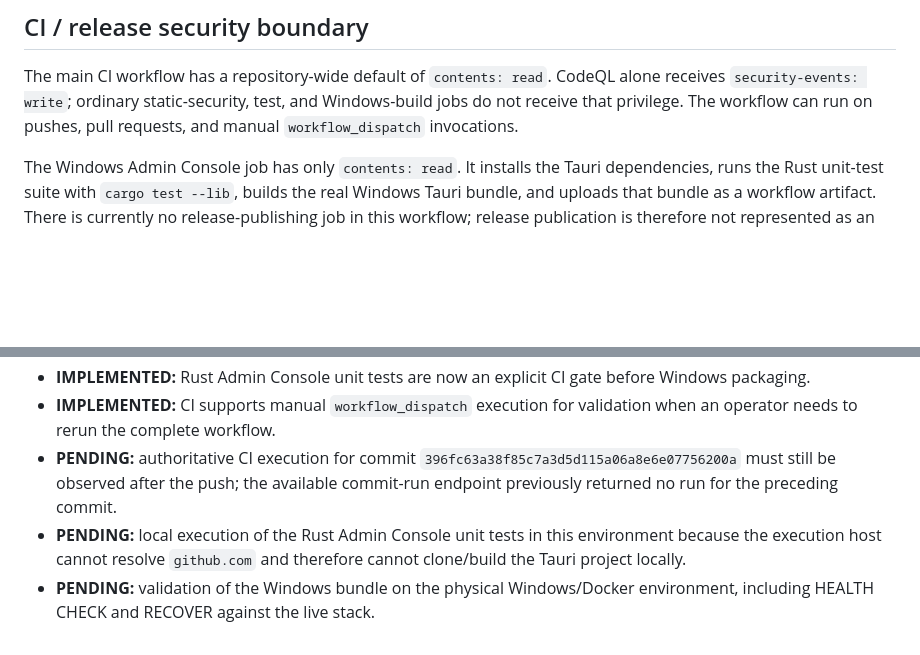
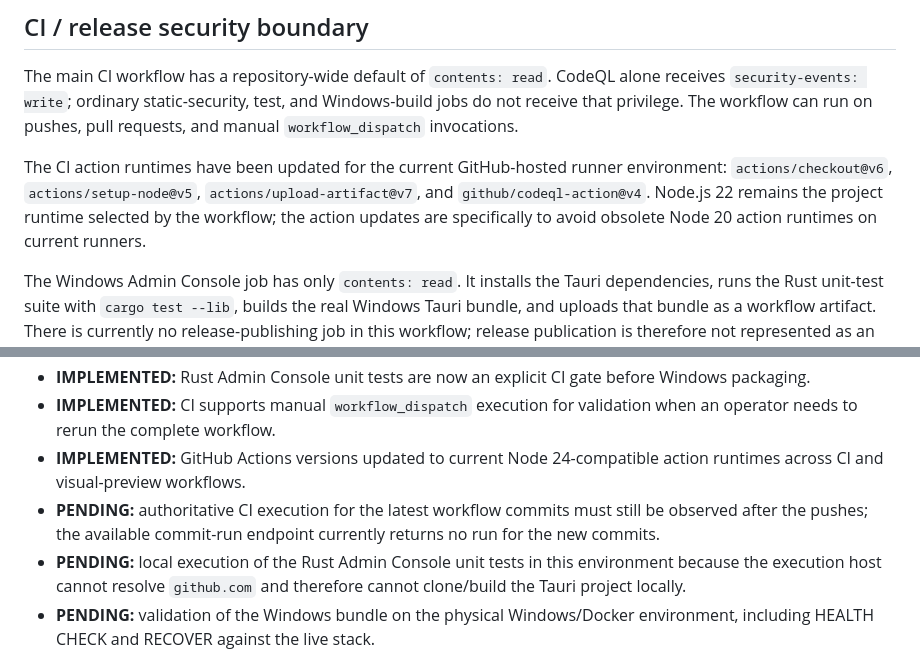
Before and after one commit to Baltas80/MERCORA, a Markdown page: docs/ADMIN-CONTROL.md, 2 parts joined by grey strips. Rendered like a GitHub page; blank space fills up the shorter version.

Commit message:
docs(ci): document current GitHub Actions runtime versions

```diff
--- a/docs/ADMIN-CONTROL.md
+++ b/docs/ADMIN-CONTROL.md
@@ -86,6 +86,8 @@ The Tor service retains `no-new-privileges`, drops all Linux capabilities, keeps
 
 The main CI workflow has a repository-wide default of `contents: read`. CodeQL alone receives `security-events: write`; ordinary static-security, test, and Windows-build jobs do not receive that privilege. The workflow can run on pushes, pull requests, and manual `workflow_dispatch` invocations.
 
+The CI action runtimes have been updated for the current GitHub-hosted runner environment: `actions/checkout@v6`, `actions/setup-node@v5`, `actions/upload-artifact@v7`, and `github/codeql-action@v4`. Node.js 22 remains the project runtime selected by the workflow; the action updates are specifically to avoid obsolete Node 20 action runtimes on current runners.
+
 The Windows Admin Console job has only `contents: read`. It installs the Tauri dependencies, runs the Rust unit-test suite with `cargo test --lib`, builds the real Windows Tauri bundle, and uploads that bundle as a workflow artifact. There is currently no release-publishing job in this workflow; release publication is therefore not represented as an implemented CI capability and must not be treated as such.
 
 The backend CI installation uses `npm ci` against the committed root lockfile. The Admin Console continues to use `npm install` because that subproject currently has no committed `package-lock.json`.
@@ -123,7 +125,8 @@ The backend CI installation uses `npm ci` against the committed root lockfile. T
 - **IMPLEMENTED:** Admin Console CI retains `npm install` because no `admin-console/package-lock.json` is currently committed.
 - **IMPLEMENTED:** Rust Admin Console unit tests are now an explicit CI gate before Windows packaging.
 - **IMPLEMENTED:** CI supports manual `workflow_dispatch` execution for validation when an operator needs to rerun the complete workflow.
-- **PENDING:** authoritative CI execution for commit `396fc63a38f85c7a3d5d115a06a8e6e07756200a` must still be observed after the push; the available commit-run endpoint previously returned no run for the preceding commit.
+- **IMPLEMENTED:** GitHub Actions versions updated to current Node 24-compatible action runtimes across CI and visual-preview workflows.
+- **PENDING:** authoritative CI execution for the latest workflow commits must still be observed after the pushes; the available commit-run endpoint currently returns no run for the new commits.
 - **PENDING:** local execution of the Rust Admin Console unit tests in this environment because the execution host cannot resolve `github.com` and therefore cannot clone/build the Tauri project locally.
 - **PENDING:** validation of the Windows bundle on the physical Windows/Docker environment, including HEALTH CHECK and RECOVER against the live stack.
 - **PENDING:** live Tor origin-leak/edge integration evidence remains a production gate; the existing issue requires an isolated Onion Service deployment and machine-readable CI/manual evidence before this can be considered closed.
```
